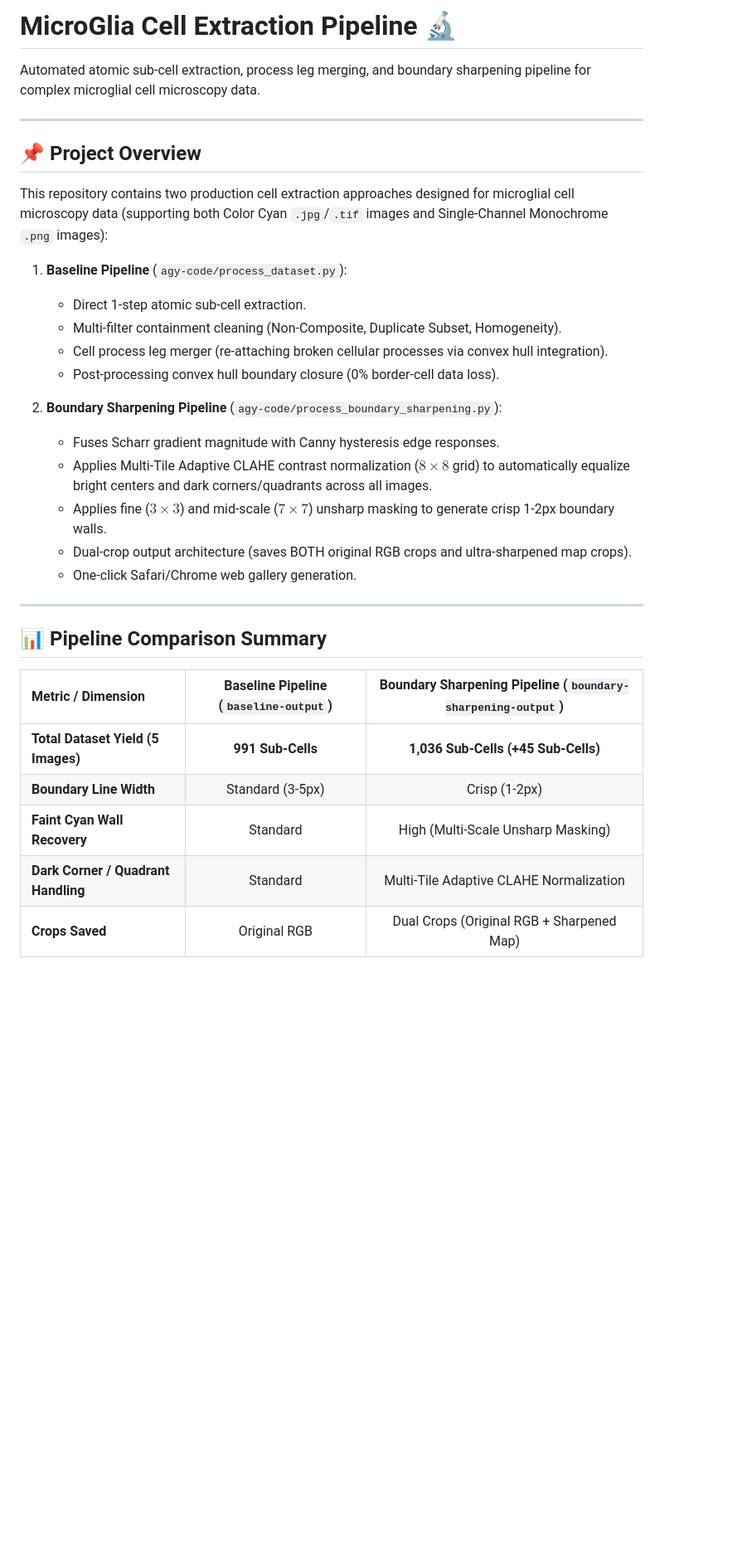
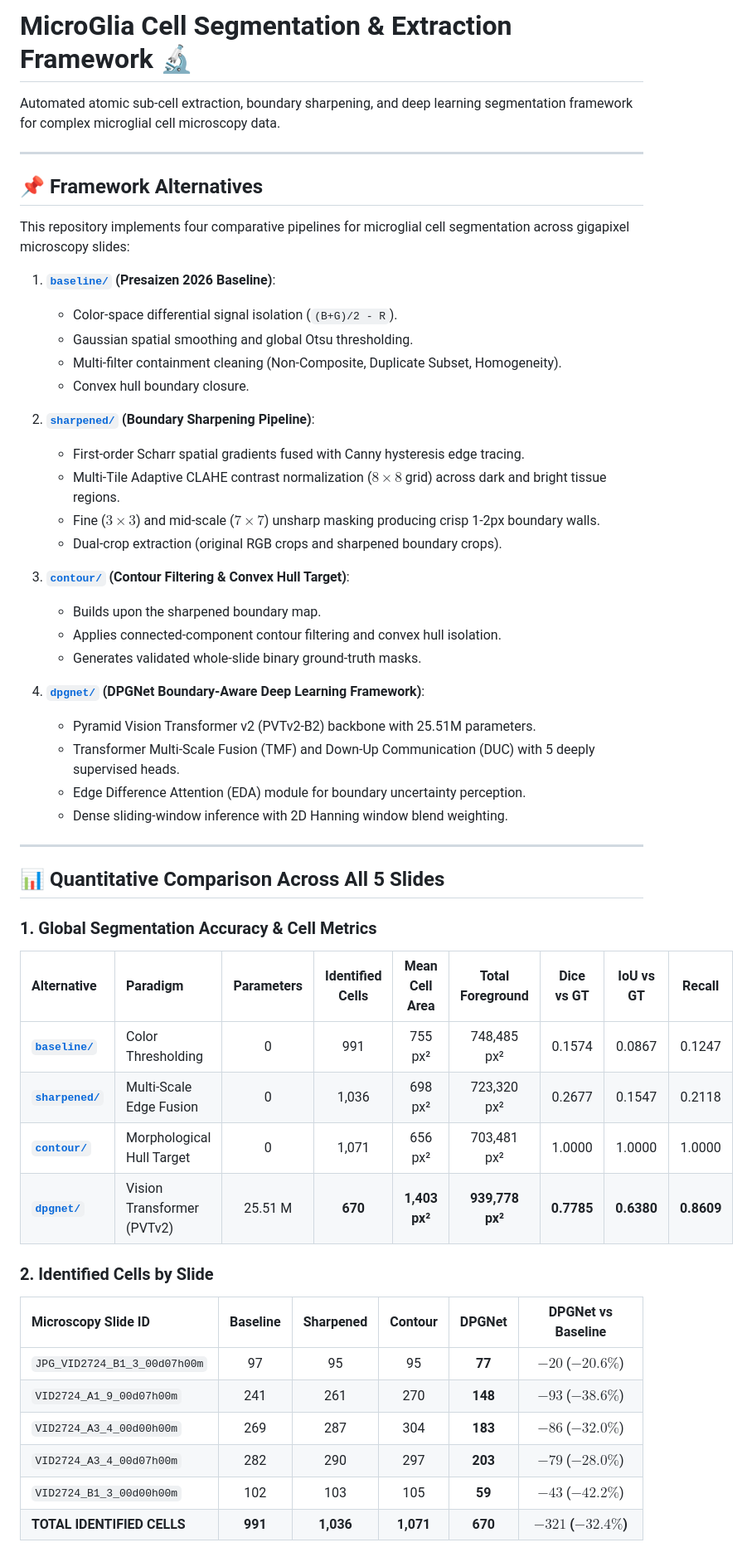
Before and after one commit to dpartuk/MicroGlia, a Markdown page: README.md, the part around one of its changes. Shown at 83% size. GitHub-like rendering; blank space fills up the shorter version.

```diff
--- a/README.md
+++ b/README.md
@@ -1,34 +1,57 @@
-# MicroGlia Cell Extraction Pipeline 🔬
+# MicroGlia Cell Segmentation & Extraction Framework 🔬
 
-Automated atomic sub-cell extraction, process leg merging, and boundary sharpening pipeline for complex microglial cell microscopy data.
+Automated atomic sub-cell extraction, boundary sharpening, and deep learning segmentation framework for complex microglial cell microscopy data.
 
 ---
 
-## 📌 Project Overview
+## 📌 Framework Alternatives
 
-This repository contains two production cell extraction approaches designed for microglial cell microscopy data (supporting both Color Cyan `.jpg`/`.tif` images and Single-Channel Monochrome `.png` images):
+This repository implements four comparative pipelines for microglial cell segmentation across gigapixel microscopy slides:
 
-1. **Baseline Pipeline** (`agy-code/process_dataset.py`):
-   * Direct 1-step atomic sub-cell extraction.
+1. **[`baseline/`](baseline/) (Presaizen 2026 Baseline)**:
+   * Color-space differential signal isolation (`(B+G)/2 - R`).
+   * Gaussian spatial smoothing and global Otsu thresholding.
    * Multi-filter containment cleaning (Non-Composite, Duplicate Subset, Homogeneity).
-   * Cell process leg merger (re-attaching broken cellular processes via convex hull integration).
-   * Post-processing convex hull boundary closure (0% border-cell data loss).
+   * Convex hull boundary closure.
 
-2. **Boundary Sharpening Pipeline** (`agy-code/process_boundary_sharpening.py`):
-   * Fuses Scharr gradient magnitude with Canny hysteresis edge responses.
-   * Applies Multi-Tile Adaptive CLAHE contrast normalization ($8\times8$ grid) to automatically equalize bright centers and dark corners/quadrants across all images.
-   * Applies fine ($3\times3$) and mid-scale ($7\times7$) unsharp masking to generate crisp 1-2px boundary walls.
-   * Dual-crop output architecture (saves BOTH original RGB crops and ultra-sharpened map crops).
-   * One-click Safari/Chrome web gallery generation.
+2. **[`sharpened/`](sharpened/) (Boundary Sharpening Pipeline)**:
+   * First-order Scharr spatial gradients fused with Canny hysteresis edge tracing.
+   * Multi-Tile Adaptive CLAHE contrast normalization ($8\times8$ grid) across dark and bright tissue regions.
+   * Fine ($3\times3$) and mid-scale ($7\times7$) unsharp masking producing crisp 1-2px boundary walls.
+   * Dual-crop extraction (original RGB crops and sharpened boundary crops).
+
+3. **[`contour/`](contour/) (Contour Filtering & Convex Hull Target)**:
+   * Builds upon the sharpened boundary map.
+   * Applies connected-component contour filtering and convex hull isolation.
+   * Generates validated whole-slide binary ground-truth masks.
+
+4. **[`dpgnet/`](dpgnet/) (DPGNet Boundary-Aware Deep Learning Framework)**:
+   * Pyramid Vision Transformer v2 (PVTv2-B2) backbone with 25.51M parameters.
+   * Transformer Multi-Scale Fusion (TMF) and Down-Up Communication (DUC) with 5 deeply supervised heads.
+   * Edge Difference Attention (EDA) module for boundary uncertainty perception.
+   * Dense sliding-window inference with 2D Hanning window blend weighting.
 
 ---
 
-## 📊 Pipeline Comparison Summary
+## 📊 Quantitative Comparison Across All 5 Slides
 
-| Metric / Dimension | Baseline Pipeline (`baseline-output`) | Boundary Sharpening Pipeline (`boundary-sharpening-output`) |
-| :--- | :---: | :---: |
-| **Total Dataset Yield (5 Images)** | **991 Sub-Cells** | **1,036 Sub-Cells (+45 Sub-Cells)** |
-| **Boundary Line Width** | Standard (3-5px) | Crisp (1-2px) |
-| **Faint Cyan Wall Recovery** | Standard | High (Multi-Scale Unsharp Masking) |
-| **Dark Corner / Quadrant Handling** | Standard | Multi-Tile Adaptive CLAHE Normalization |
-| **Crops Saved** | Original RGB | Dual Crops (Original RGB + Sharpened Map) |
+### 1. Global Segmentation Accuracy & Cell Metrics
+
+| Alternative | Paradigm | Parameters | Identified Cells | Mean Cell Area | Total Foreground | Dice vs GT | IoU vs GT | Recall |
+| :--- | :--- | :---: | :---: | :---: | :---: | :---: | :---: | :---: |
+| **[`baseline/`](baseline/)** | Color Thresholding | 0 | 991 | 755 px² | 748,485 px² | 0.1574 | 0.0867 | 0.1247 |
+| **[`sharpened/`](sharpened/)** | Multi-Scale Edge Fusion | 0 | 1,036 | 698 px² | 723,320 px² | 0.2677 | 0.1547 | 0.2118 |
+| **[`contour/`](contour/)** | Morphological Hull Target | 0 | 1,071 | 656 px² | 703,481 px² | 1.0000 | 1.0000 | 1.0000 |
+| **[`dpgnet/`](dpgnet/)** | Vision Transformer (PVTv2) | 25.51 M | **670** | **1,403 px²** | **939,778 px²** | **0.7785** | **0.6380** | **0.8609** |
+
+### 2. Identified Cells by Slide
+
+| Microscopy Slide ID | Baseline | Sharpened | Contour | DPGNet | DPGNet vs Baseline |
+| :--- | :---: | :---: | :---: | :---: | :---: |
+| `JPG_VID2724_B1_3_00d07h00m` | 97 | 95 | 95 | **77** | $-20$ ($-20.6\%$) |
+| `VID2724_A1_9_00d07h00m` | 241 | 261 | 270 | **148** | $-93$ ($-38.6\%$) |
+| `VID2724_A3_4_00d00h00m` | 269 | 287 | 304 | **183** | $-86$ ($-32.0\%$) |
+| `VID2724_A3_4_00d07h00m` | 282 | 290 | 297 | **203** | $-79$ ($-28.0\%$) |
+| `VID2724_B1_3_00d00h00m` | 102 | 103 | 105 | **59** | $-43$ ($-42.2\%$) |
+| **TOTAL IDENTIFIED CELLS** | **991** | **1,036** | **1,071** | **670** | **$-321$ ($-32.4\%$)** |
+
```
Also changed, not shown: other parts of README.md (+46 -44 lines).
